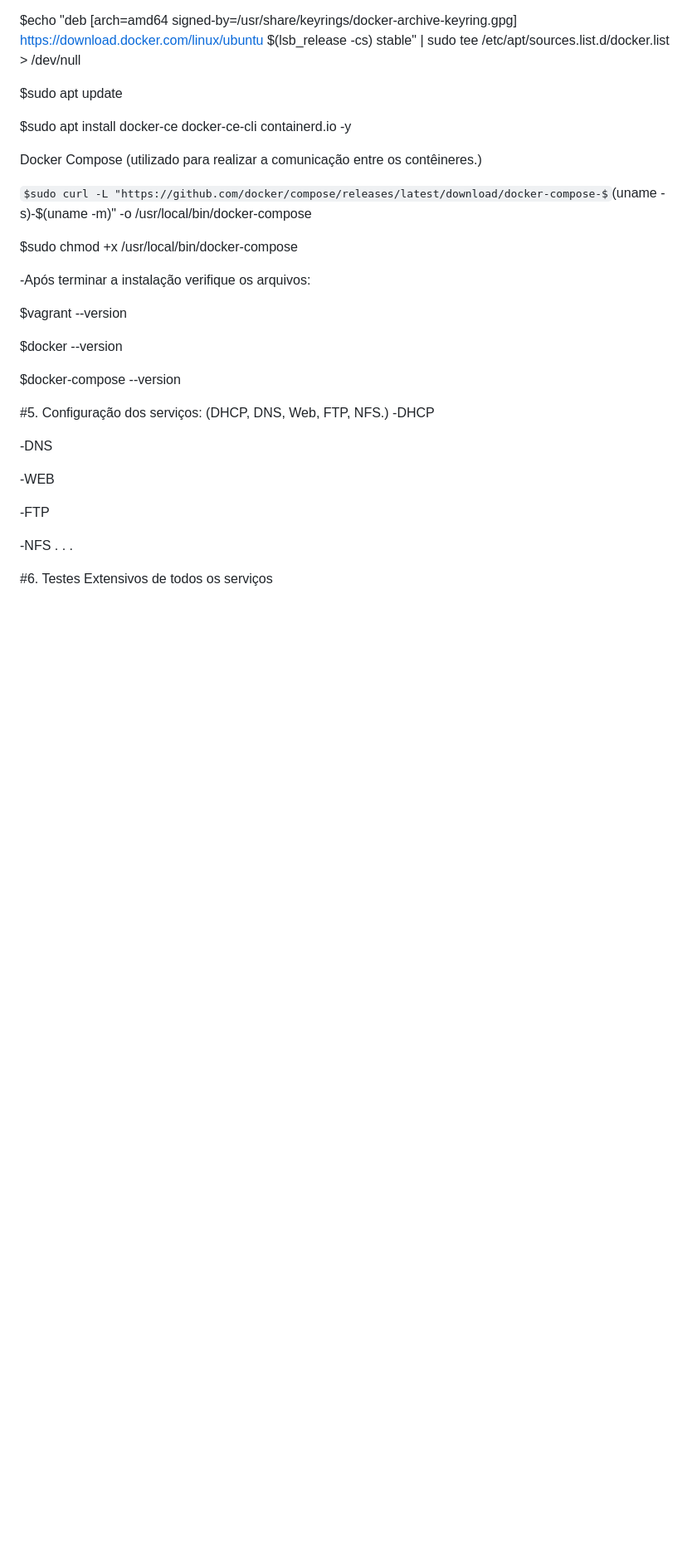
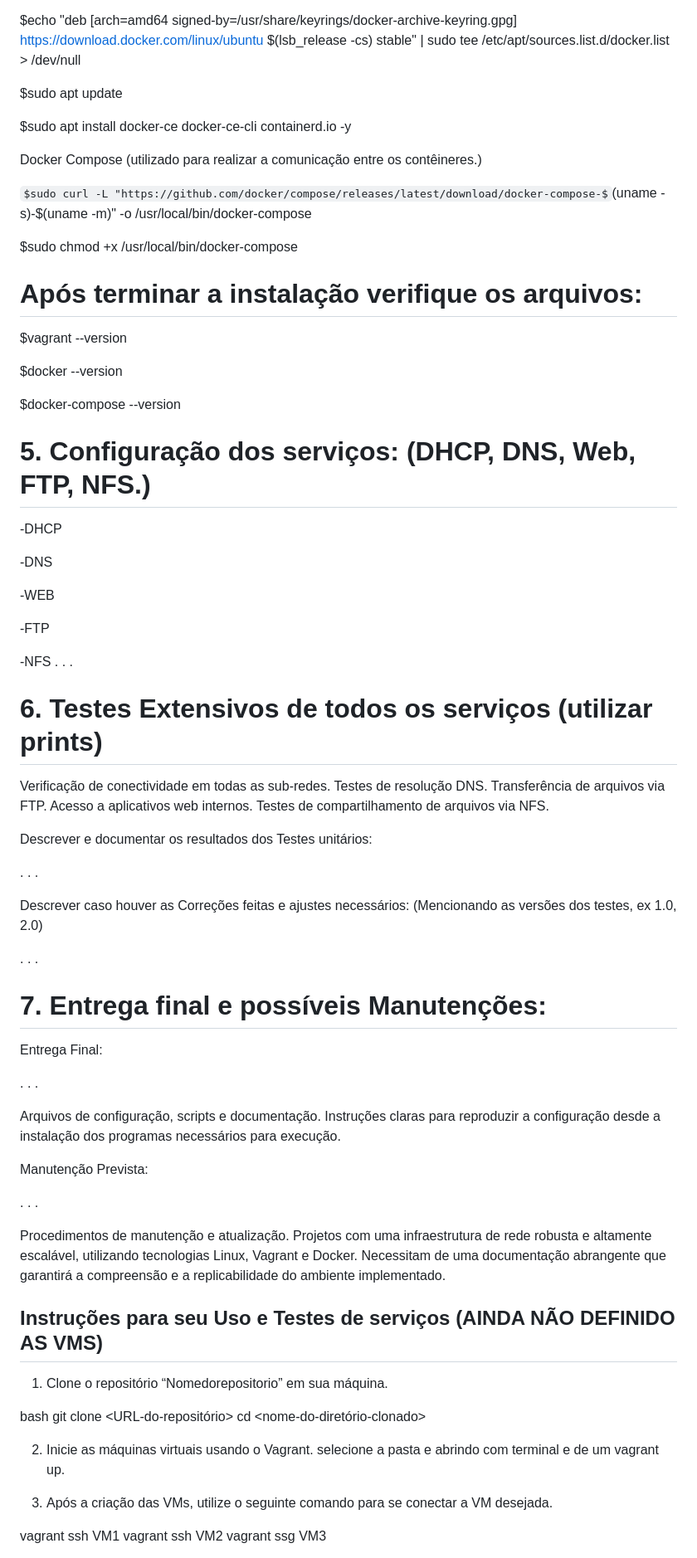
Before and after one commit to NeerdyBee/ARC-ProjetoFinal, a Markdown page: README.md, the part around one of its changes. Shown at 83% size. Rendered like a GitHub page; some formulas as TeX source; blank space fills up the shorter version.

```diff
--- a/README.md
+++ b/README.md
@@ -54,8 +61,7 @@ $sudo curl -L "https://github.com/docker/compose/releases/latest/download/docker
 
 $sudo chmod +x /usr/local/bin/docker-compose
 
-
--Após terminar a instalação verifique os arquivos:
+# Após terminar a instalação verifique os arquivos:
 
 $vagrant --version
 
@@ -65,8 +71,7 @@ $docker-compose --version
 
 
 
-
-#5. Configuração dos serviços: (DHCP, DNS, Web, FTP, NFS.)
+# 5. Configuração dos serviços: (DHCP, DNS, Web, FTP, NFS.)
 -DHCP
 
 -DNS
@@ -80,4 +85,67 @@ $docker-compose --version
 .
 .
 
-#6. Testes Extensivos de todos os serviços
+# 6. Testes Extensivos de todos os serviços (utilizar prints)
+
+Verificação de conectividade em todas as sub-redes.
+Testes de resolução DNS.
+Transferência de arquivos via FTP.
+Acesso a aplicativos web internos.
+Testes de compartilhamento de arquivos via NFS.
+
+
+Descrever e documentar os resultados dos Testes unitários:
+
+.
+.
+.
+
+Descrever caso houver as Correções feitas e ajustes necessários: (Mencionando as versões dos testes, ex 1.0, 2.0)
+
+.
+.
+.
+
+
+# 7. Entrega final e possíveis Manutenções:
+
+Entrega Final:
+
+.
+.
+.
+
+Arquivos de configuração, scripts e documentação.
+Instruções claras para reproduzir a configuração desde a instalação dos programas necessários para execução.
+
+Manutenção Prevista:
+
+.
+.
+.
+
+Procedimentos de manutenção e atualização.
+Projetos com uma infraestrutura de rede robusta e altamente escalável, utilizando tecnologias Linux, Vagrant e Docker. Necessitam de uma documentação abrangente que garantirá a compreensão e a replicabilidade do ambiente implementado.
+
+
+
+
+
+
+## Instruções para seu Uso e Testes de serviços (AINDA NÃO DEFINIDO AS VMS)
+
+1. Clone o repositório “Nomedorepositorio” em sua máquina.
+
+bash
+  git clone <URL-do-repositório>
+  cd <nome-do-diretório-clonado>
+
+2. Inicie as máquinas virtuais usando o Vagrant.
+selecione a pasta e abrindo com terminal e de um vagrant up.
+
+3. Após a criação das VMs, utilize o seguinte comando para se conectar a VM desejada.
+
+  vagrant ssh VM1
+  vagrant ssh VM2
+  vagrant ssg VM3
+
```
Also changed, not shown: other parts of README.md (+36 -15 lines).
